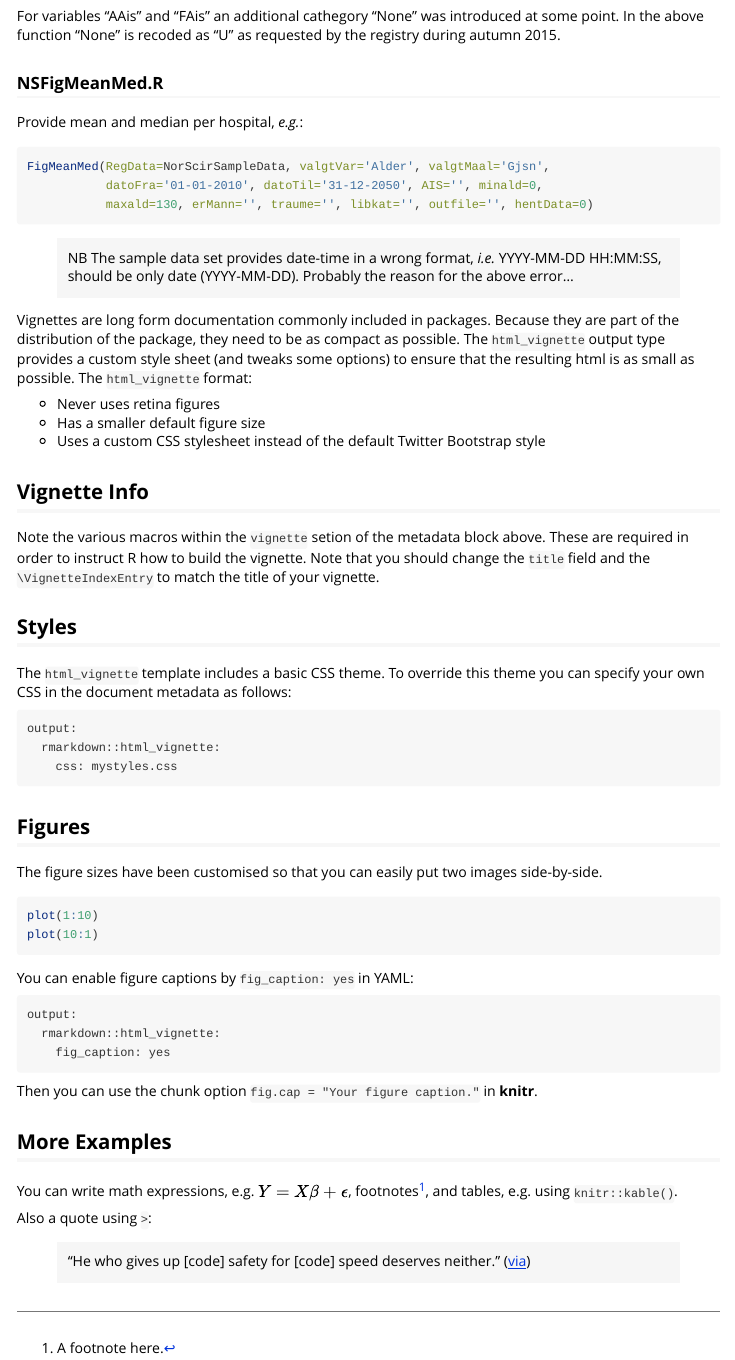
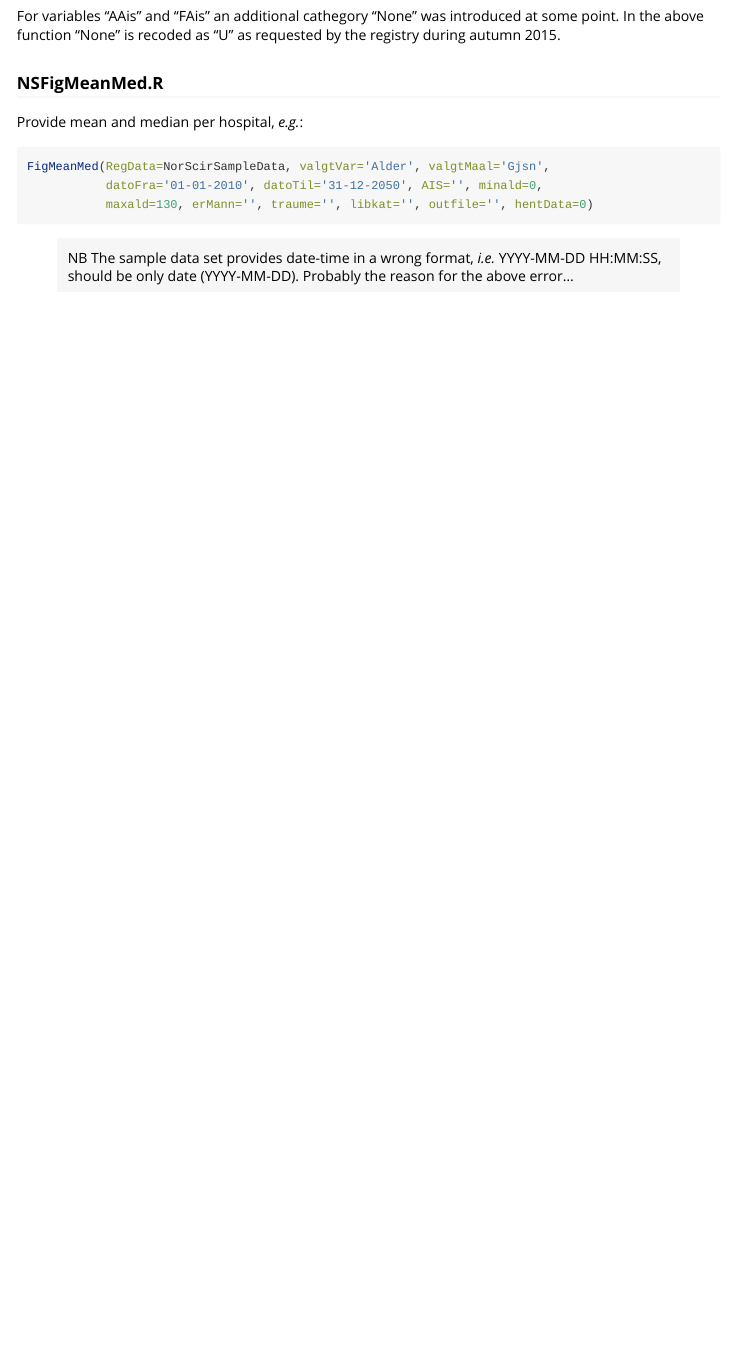
Before and after one commit to Rapporteket/norscir, an R Markdown document (vignettes/norscir.Rmd): the page in a window 1100 px wide, from 1450 px down. Rendered offline with R 4.5, knitr and Pandoc, with nearby package versions; the code chunks are not run, so their results and figures are left out.

Commit message:
remove default vignette template

````diff
--- a/vignettes/norscir.Rmd
+++ b/vignettes/norscir.Rmd
@@ -95,52 +95,3 @@ FigMeanMed(RegData=NorScirSampleData, valgtVar='Alder', valgtMaal='Gjsn',
 > NB The sample data set provides date-time in a wrong format, _i.e._
 YYYY-MM-DD HH:MM:SS, should be only date (YYYY-MM-DD). Probably the reason for
 the above error...
-
-
-Vignettes are long form documentation commonly included in packages. Because they are part of the distribution of the package, they need to be as compact as possible. The `html_vignette` output type provides a custom style sheet (and tweaks some options) to ensure that the resulting html is as small as possible. The `html_vignette` format:
-
-- Never uses retina figures
-- Has a smaller default figure size
-- Uses a custom CSS stylesheet instead of the default Twitter Bootstrap style
-
-## Vignette Info
-
-Note the various macros within the `vignette` setion of the metadata block above. These are required in order to instruct R how to build the vignette. Note that you should change the `title` field and the `\VignetteIndexEntry` to match the title of your vignette.
-
-## Styles
-
-The `html_vignette` template includes a basic CSS theme. To override this theme you can specify your own CSS in the document metadata as follows:
-
-    output:
-      rmarkdown::html_vignette:
-        css: mystyles.css
-
-## Figures
-
-The figure sizes have been customised so that you can easily put two images side-by-side.
-
-```{r, fig.show='hold'}
-plot(1:10)
-plot(10:1)
-```
-
-You can enable figure captions by `fig_caption: yes` in YAML:
-
-    output:
-      rmarkdown::html_vignette:
-        fig_caption: yes
-
-Then you can use the chunk option `fig.cap = "Your figure caption."` in **knitr**.
-
-## More Examples
-
-You can write math expressions, e.g. $Y = X\beta + \epsilon$, footnotes^[A footnote here.], and tables, e.g. using `knitr::kable()`.
-
-```{r, echo=FALSE, results='asis'}
-knitr::kable(head(mtcars, 10))
-```
-
-Also a quote using `>`:
-
-> "He who gives up [code] safety for [code] speed deserves neither."
-([via](https://twitter.com/hadleywickham/status/504368538874703872))
````
